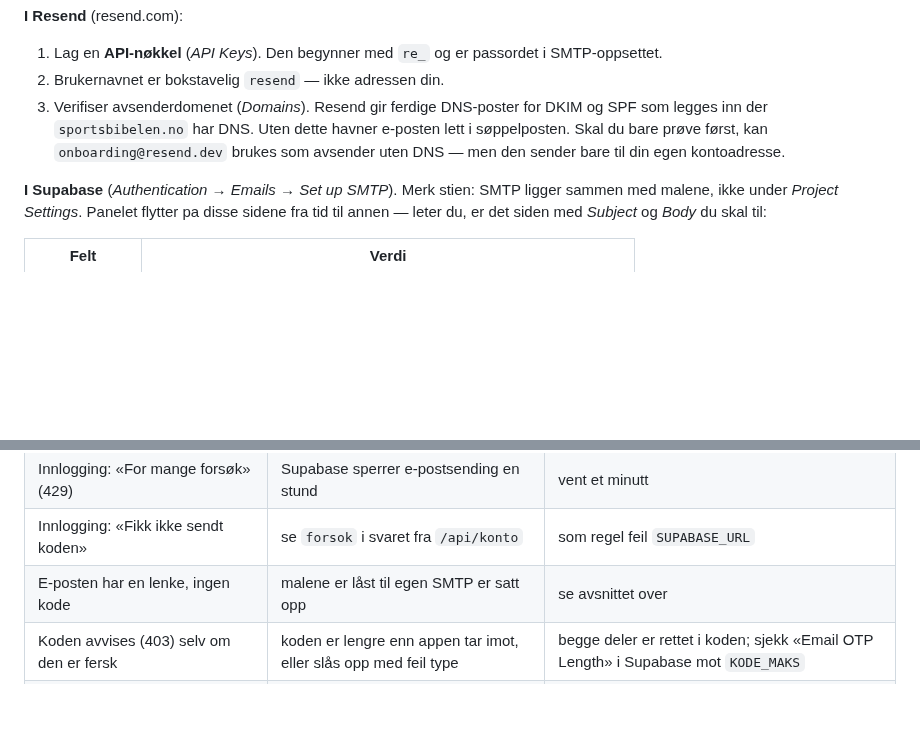
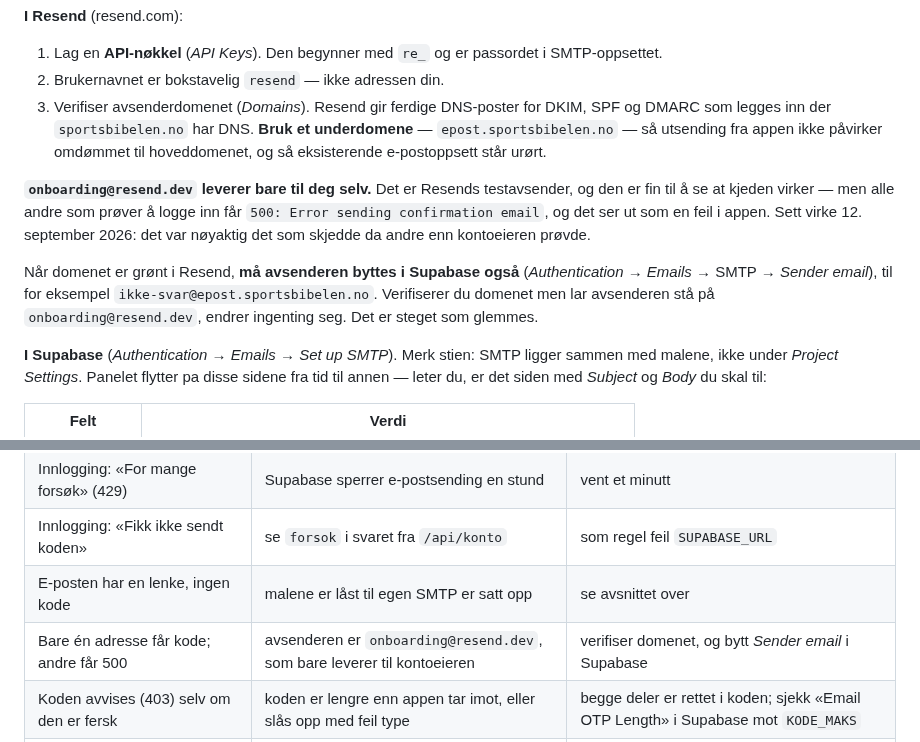
Before and after one commit to runevangen/sb, a Markdown page: docs/nokler-og-tokens.md, 2 parts joined by grey strips. Rendered like a GitHub page; blank space fills up the shorter version.

Commit message:
Si tydelig at testavsenderen bare leverer til deg selv
Sett i prod: andre enn kontoeieren fikk «500: Error sending confirmation
email» nar de provde a logge inn. Ingen feil i koden —
onboarding@resend.dev er Resends testavsender, og den leverer bare til
adressen kontoen star pa.

Nokkelboka sa det i en bisetning. Na star det som sitt eget avsnitt, med
det steget som glemmes: nar domenet er gront i Resend, ma avsenderen
byttes i Supabase ogsa. Verifiserer man domenet og lar Sender email sta
pa testavsenderen, endrer ingenting seg.

Anbefaler ogsa et underdomene (epost.sportsbibelen.no) framfor
hoveddomenet, sa utsending fra appen ikke pavirker omdommet til
sportsbibelen.no og eksisterende e-postoppsett star urort.

Symptomtabellen har fatt raden: «bare en adresse far kode; andre far
500».

Co-Authored-By: Claude Opus 5 <noreply@anthropic.com>
Claude-Session: https://claude.ai/code/session_01TjQbLeDZScKEVv1zvyK14R

```diff
--- a/docs/nokler-og-tokens.md
+++ b/docs/nokler-og-tokens.md
@@ -196,10 +196,22 @@ kompromiss, tatt fordi EU-alternativene ikke lot seg registrere.
    passordet i SMTP-oppsettet.
 2. Brukernavnet er bokstavelig `resend` — ikke adressen din.
 3. Verifiser avsenderdomenet (*Domains*). Resend gir ferdige DNS-poster
-   for DKIM og SPF som legges inn der `sportsbibelen.no` har DNS. Uten
-   dette havner e-posten lett i søppelposten.
-   Skal du bare prøve først, kan `onboarding@resend.dev` brukes som
-   avsender uten DNS — men den sender bare til din egen kontoadresse.
+   for DKIM, SPF og DMARC som legges inn der `sportsbibelen.no` har DNS.
+   **Bruk et underdomene** — `epost.sportsbibelen.no` — så utsending fra
+   appen ikke påvirker omdømmet til hoveddomenet, og så eksisterende
+   e-postoppsett står urørt.
+
+**`onboarding@resend.dev` leverer bare til deg selv.** Det er Resends
+testavsender, og den er fin til å se at kjeden virker — men alle andre
+som prøver å logge inn får `500: Error sending confirmation email`, og
+det ser ut som en feil i appen. Sett virke 12. september 2026: det var
+nøyaktig det som skjedde da andre enn kontoeieren prøvde.
+
+Når domenet er grønt i Resend, **må avsenderen byttes i Supabase også**
+(*Authentication* → *Emails* → SMTP → *Sender email*), til for eksempel
+`ikke-svar@epost.sportsbibelen.no`. Verifiserer du domenet men lar
+avsenderen stå på `onboarding@resend.dev`, endrer ingenting seg. Det er
+steget som glemmes.
 
 **I Supabase** (*Authentication* → *Emails* → *Set up SMTP*). Merk stien:
 SMTP ligger sammen med malene, ikke under *Project Settings*. Panelet
@@ -447,6 +459,7 @@ Det du ser først, og hva det som regel betyr.
 | Innlogging: «For mange forsøk» (429) | Supabase sperrer e-postsending en stund | vent et minutt |
 | Innlogging: «Fikk ikke sendt koden» | se `forsok` i svaret fra `/api/konto` | som regel feil `SUPABASE_URL` |
 | E-posten har en lenke, ingen kode | malene er låst til egen SMTP er satt opp | se avsnittet over |
+| Bare én adresse får kode; andre får 500 | avsenderen er `onboarding@resend.dev`, som bare leverer til kontoeieren | verifiser domenet, og bytt *Sender email* i Supabase |
 | Koden avvises (403) selv om den er fersk | koden er lengre enn appen tar imot, eller slås opp med feil type | begge deler er rettet i koden; sjekk «Email OTP Length» i Supabase mot `KODE_MAKS` |
 | «Fikk ikke sendt koden» og ingenting i Resend-loggen | SMTP-påloggingen avvises — som regel `Resend` med stor R | skriv `resend`, lim inn nøkkelen på nytt |
 | «Tabellen «kampsvar» finnes ikke i Supabase ennå» | SQL-en over er ikke kjørt | kjør den i Supabase → SQL Editor |
```
Also changed, not shown: CLAUDE.md (+5 -1 lines).
